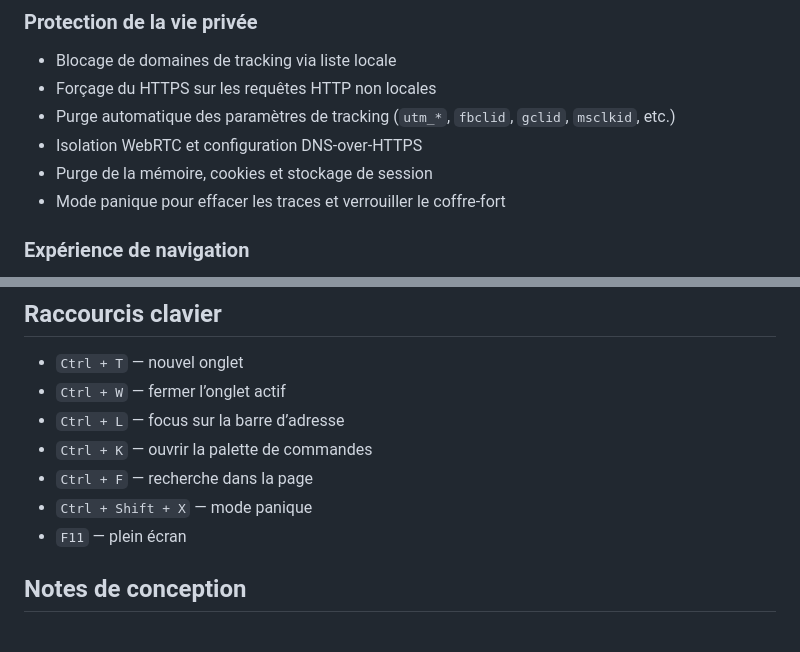
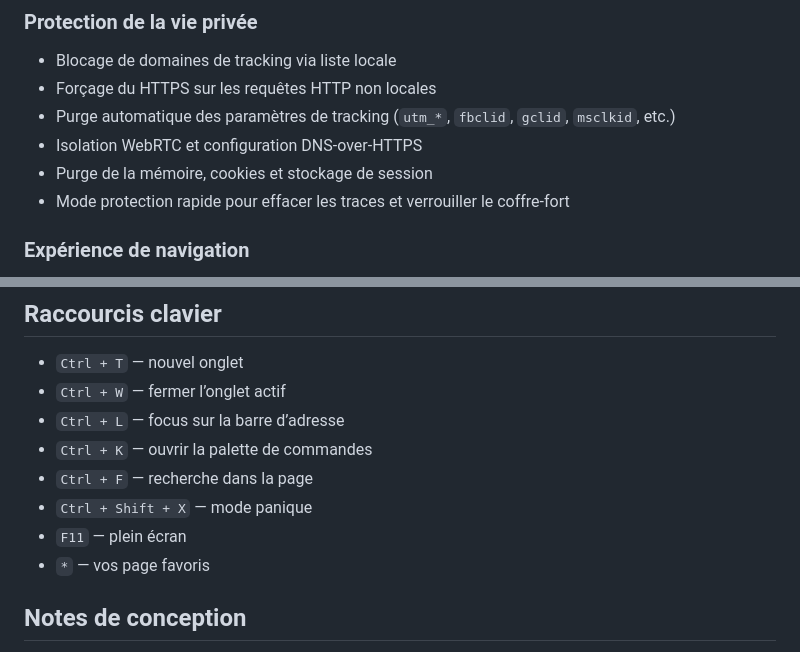
Before and after one commit to spectglak-ui/aetherfragm, a Markdown page: README.md, 2 parts joined by grey strips. Drawn GitHub-style.

Commit message:
Update README for mode name change and favorites
Updated the README to change 'Mode panique' to 'Mode protection rapide' and added a note about favorites.

```diff
--- a/README.md
+++ b/README.md
@@ -30,7 +30,7 @@ Le projet met l’accent sur :
 - Purge automatique des paramètres de tracking (`utm_*`, `fbclid`, `gclid`, `msclkid`, etc.)
 - Isolation WebRTC et configuration DNS-over-HTTPS
 - Purge de la mémoire, cookies et stockage de session
-- Mode panique pour effacer les traces et verrouiller le coffre-fort
+- Mode protection rapide pour effacer les traces et verrouiller le coffre-fort
 
 ### Expérience de navigation
 
@@ -124,7 +124,7 @@ npm run pack
 - `Ctrl + F` — recherche dans la page
 - `Ctrl + Shift + X` — mode panique
 - `F11` — plein écran
-
+- `*` — vos page favoris
 ## Notes de conception
 
 AetherFragm cible une navigation plus disciplinée et moins intrusive. La protection repose sur des mécanismes de blocage, d’isolation de session et de stockage sécurisé, mais le navigateur reste dépendant du moteur Chromium et des services externes auxquels il accède.
```
